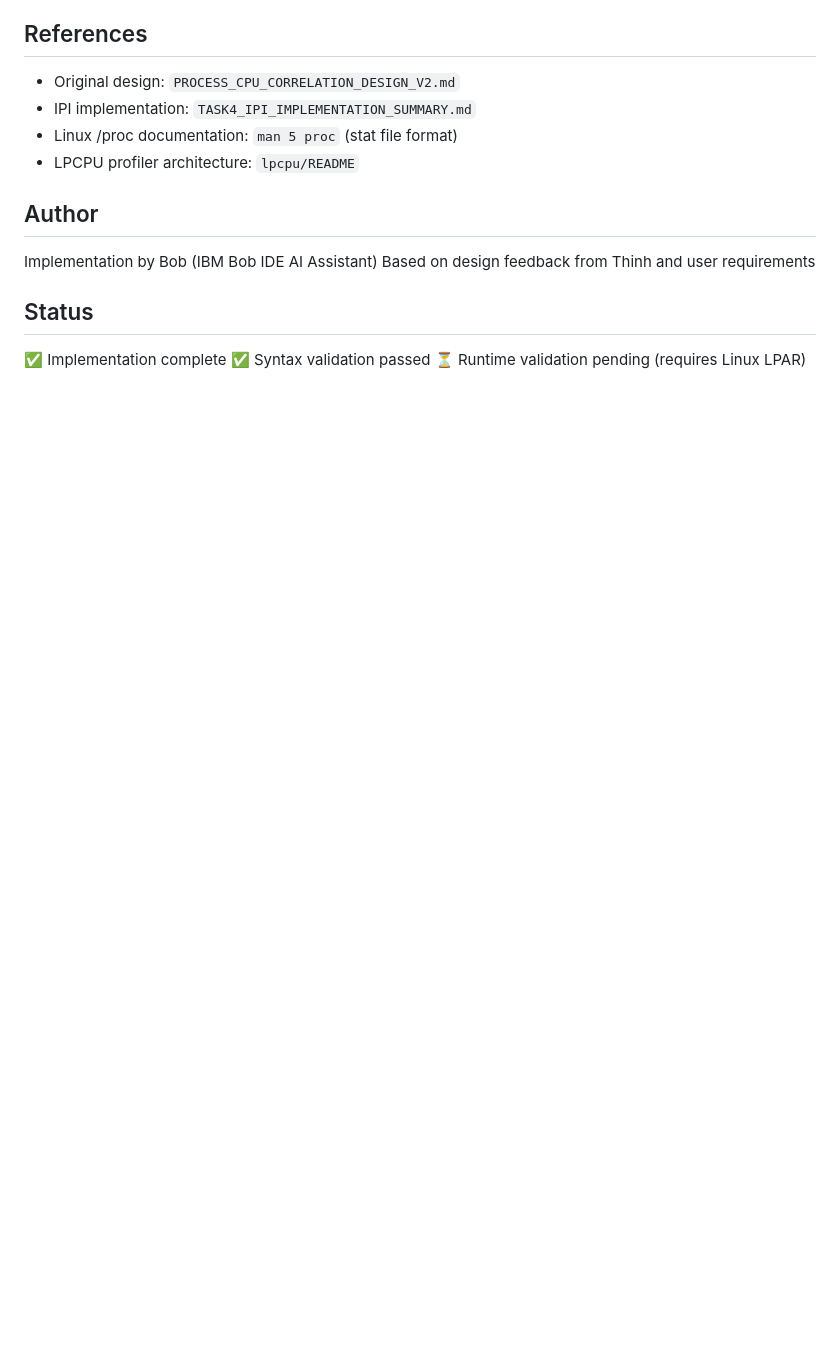
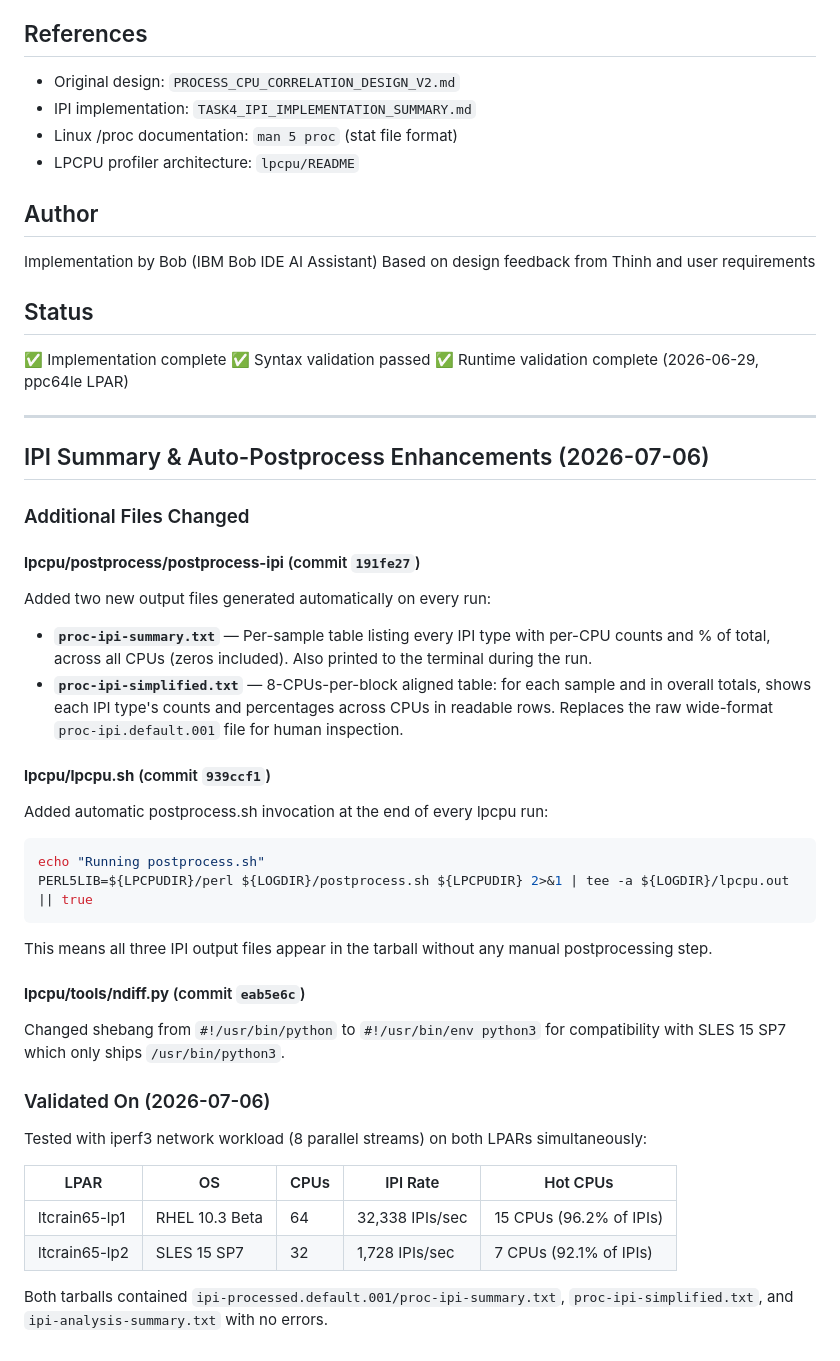
Before and after one commit to open-power-sdk/lpcpu, a Markdown page: THREAD_CPU_CORRELATION_IMPLEMENTATION.md, the part around one of its changes. GitHub-like rendering; blank space fills up the shorter version.

````diff
--- a/THREAD_CPU_CORRELATION_IMPLEMENTATION.md
+++ b/THREAD_CPU_CORRELATION_IMPLEMENTATION.md
@@ -224,4 +223,37 @@ Based on design feedback from Thinh and user requirements
 ## Status
 ✅ Implementation complete
 ✅ Syntax validation passed
-⏳ Runtime validation pending (requires Linux LPAR)
+✅ Runtime validation complete (2026-06-29, ppc64le LPAR)
+
+---
+
+## IPI Summary & Auto-Postprocess Enhancements (2026-07-06)
+
+### Additional Files Changed
+
+#### **lpcpu/postprocess/postprocess-ipi** (commit `191fe27`)
+Added two new output files generated automatically on every run:
+
+- **`proc-ipi-summary.txt`** — Per-sample table listing every IPI type with per-CPU counts and % of total, across all CPUs (zeros included). Also printed to the terminal during the run.
+- **`proc-ipi-simplified.txt`** — 8-CPUs-per-block aligned table: for each sample and in overall totals, shows each IPI type's counts and percentages across CPUs in readable rows. Replaces the raw wide-format `proc-ipi.default.001` file for human inspection.
+
+#### **lpcpu/lpcpu.sh** (commit `939ccf1`)
+Added automatic postprocess.sh invocation at the end of every lpcpu run:
+```bash
+echo "Running postprocess.sh"
+PERL5LIB=${LPCPUDIR}/perl ${LOGDIR}/postprocess.sh ${LPCPUDIR} 2>&1 | tee -a ${LOGDIR}/lpcpu.out || true
+```
+This means all three IPI output files appear in the tarball without any manual postprocessing step.
+
+#### **lpcpu/tools/ndiff.py** (commit `eab5e6c`)
+Changed shebang from `#!/usr/bin/python` to `#!/usr/bin/env python3` for compatibility with SLES 15 SP7 which only ships `/usr/bin/python3`.
+
+### Validated On (2026-07-06)
+Tested with iperf3 network workload (8 parallel streams) on both LPARs simultaneously:
+
+| LPAR | OS | CPUs | IPI Rate | Hot CPUs |
+|------|-----|------|----------|----------|
+| ltcrain65-lp1 | RHEL 10.3 Beta | 64 | 32,338 IPIs/sec | 15 CPUs (96.2% of IPIs) |
+| ltcrain65-lp2 | SLES 15 SP7 | 32 | 1,728 IPIs/sec | 7 CPUs (92.1% of IPIs) |
+
+Both tarballs contained `ipi-processed.default.001/proc-ipi-summary.txt`, `proc-ipi-simplified.txt`, and `ipi-analysis-summary.txt` with no errors.
````
Also changed, not shown: other parts of THREAD_CPU_CORRELATION_IMPLEMENTATION.md (+21 -22 lines).
